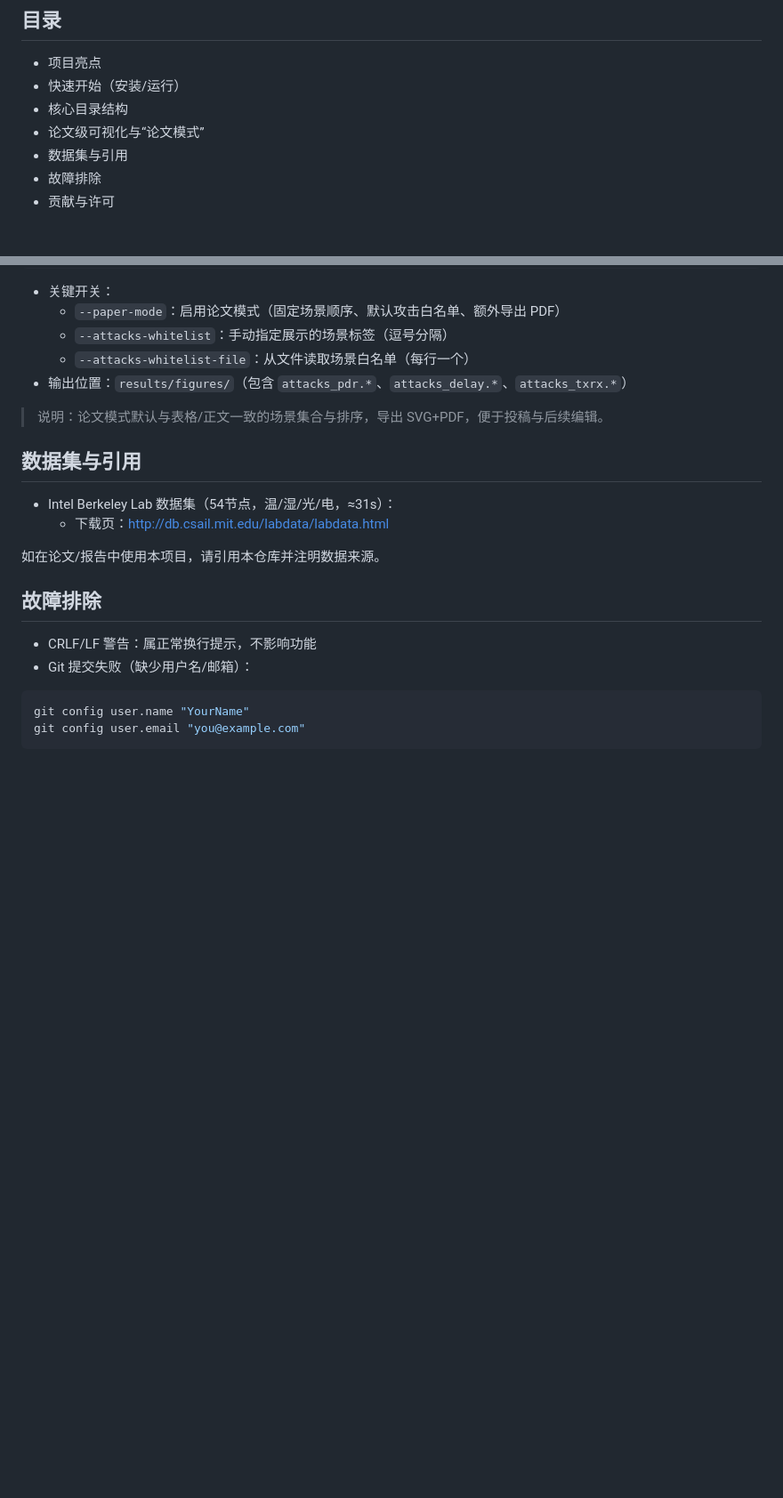
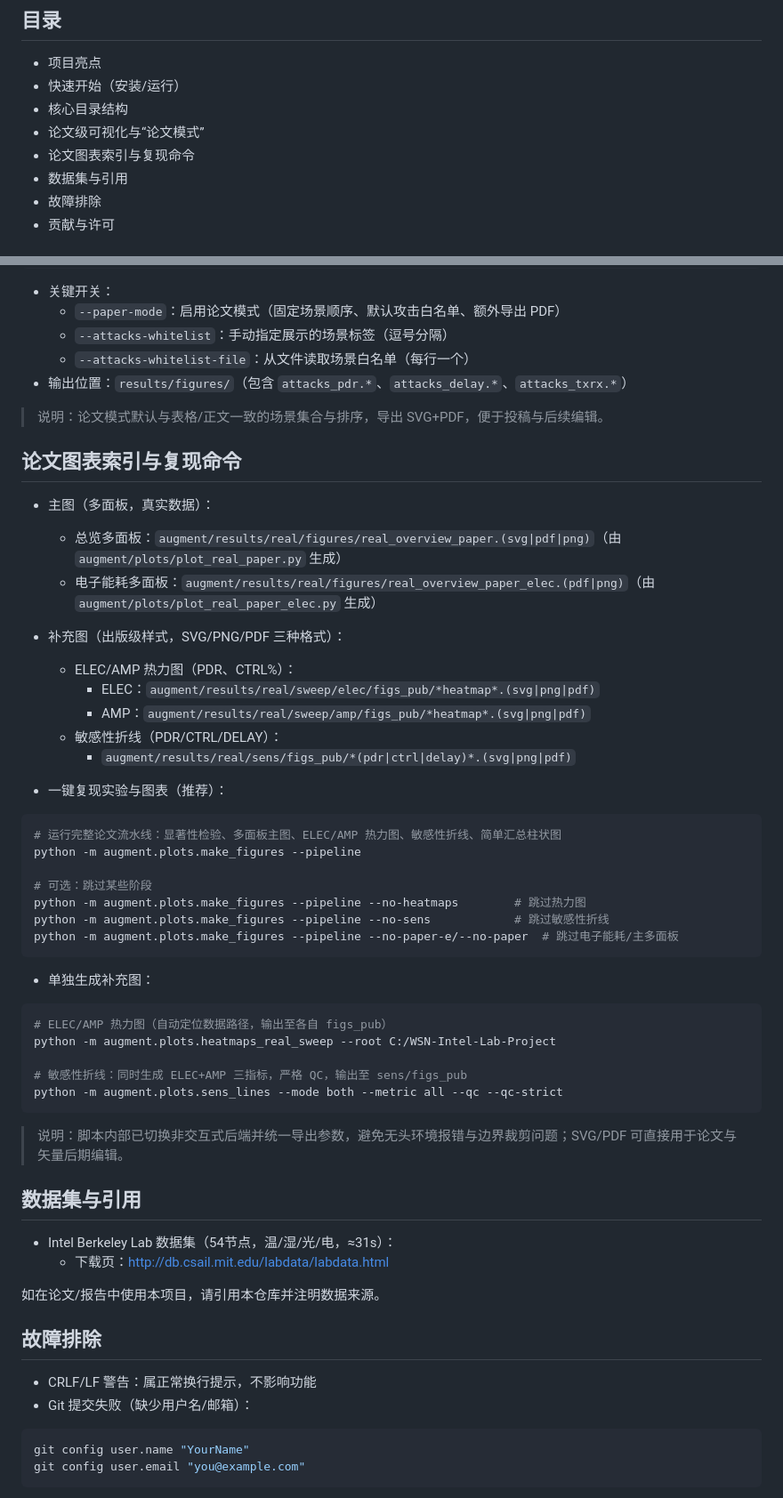
Before and after one commit to Deepmind666/lkr_wsn_Intel_Lab, a Markdown page: README.md, 2 parts joined by grey strips. Shown: that part at 89% size. Drawn GitHub-style; blank space fills up the shorter version.

Commit message:
docs: 新增论文图表索引与复现命令章节；补充一键流水线与单独生成命令；对齐已实现的 --pipeline/跳过开关

````diff
--- a/README.md
+++ b/README.md
@@ -11,6 +11,7 @@
 - 快速开始（安装/运行）
 - 核心目录结构
 - 论文级可视化与“论文模式”
+- 论文图表索引与复现命令
 - 数据集与引用
 - 故障排除
 - 贡献与许可
@@ -78,6 +79,39 @@ python -m augment.plots.make_figures --overview --paper-mode
 
 > 说明：论文模式默认与表格/正文一致的场景集合与排序，导出 SVG+PDF，便于投稿与后续编辑。
 
+## 论文图表索引与复现命令
+- 主图（多面板，真实数据）：
+  - 总览多面板：`augment/results/real/figures/real_overview_paper.(svg|pdf|png)`（由 `augment/plots/plot_real_paper.py` 生成）
+  - 电子能耗多面板：`augment/results/real/figures/real_overview_paper_elec.(pdf|png)`（由 `augment/plots/plot_real_paper_elec.py` 生成）
+- 补充图（出版级样式，SVG/PNG/PDF 三种格式）：
+  - ELEC/AMP 热力图（PDR、CTRL%）：
+    - ELEC：`augment/results/real/sweep/elec/figs_pub/*heatmap*.(svg|png|pdf)`
+    - AMP：`augment/results/real/sweep/amp/figs_pub/*heatmap*.(svg|png|pdf)`
+  - 敏感性折线（PDR/CTRL/DELAY）：
+    - `augment/results/real/sens/figs_pub/*(pdr|ctrl|delay)*.(svg|png|pdf)`
+
+- 一键复现实验与图表（推荐）：
+```bash
+# 运行完整论文流水线：显著性检验、多面板主图、ELEC/AMP 热力图、敏感性折线、简单汇总柱状图
+python -m augment.plots.make_figures --pipeline
+
+# 可选：跳过某些阶段
+python -m augment.plots.make_figures --pipeline --no-heatmaps        # 跳过热力图
+python -m augment.plots.make_figures --pipeline --no-sens            # 跳过敏感性折线
+python -m augment.plots.make_figures --pipeline --no-paper-e/--no-paper  # 跳过电子能耗/主多面板
+```
+
+- 单独生成补充图：
+```bash
+# ELEC/AMP 热力图（自动定位数据路径，输出至各自 figs_pub）
+python -m augment.plots.heatmaps_real_sweep --root C:/WSN-Intel-Lab-Project
+
+# 敏感性折线：同时生成 ELEC+AMP 三指标，严格 QC，输出至 sens/figs_pub
+python -m augment.plots.sens_lines --mode both --metric all --qc --qc-strict
+```
+
+> 说明：脚本内部已切换非交互式后端并统一导出参数，避免无头环境报错与边界裁剪问题；SVG/PDF 可直接用于论文与矢量后期编辑。
+
 ## 数据集与引用
 - Intel Berkeley Lab 数据集（54节点，温/湿/光/电，≈31s）：
   - 下载页：http://db.csail.mit.edu/labdata/labdata.html
````
